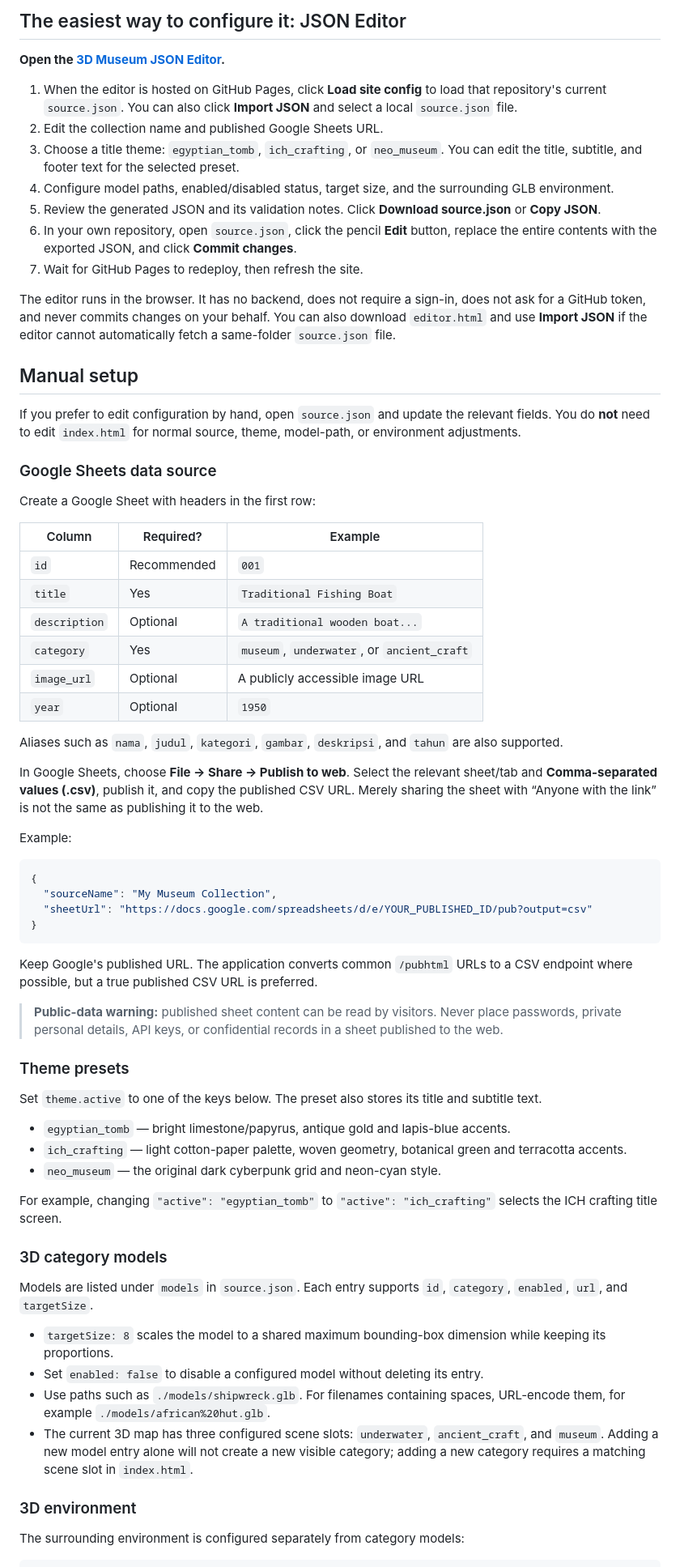
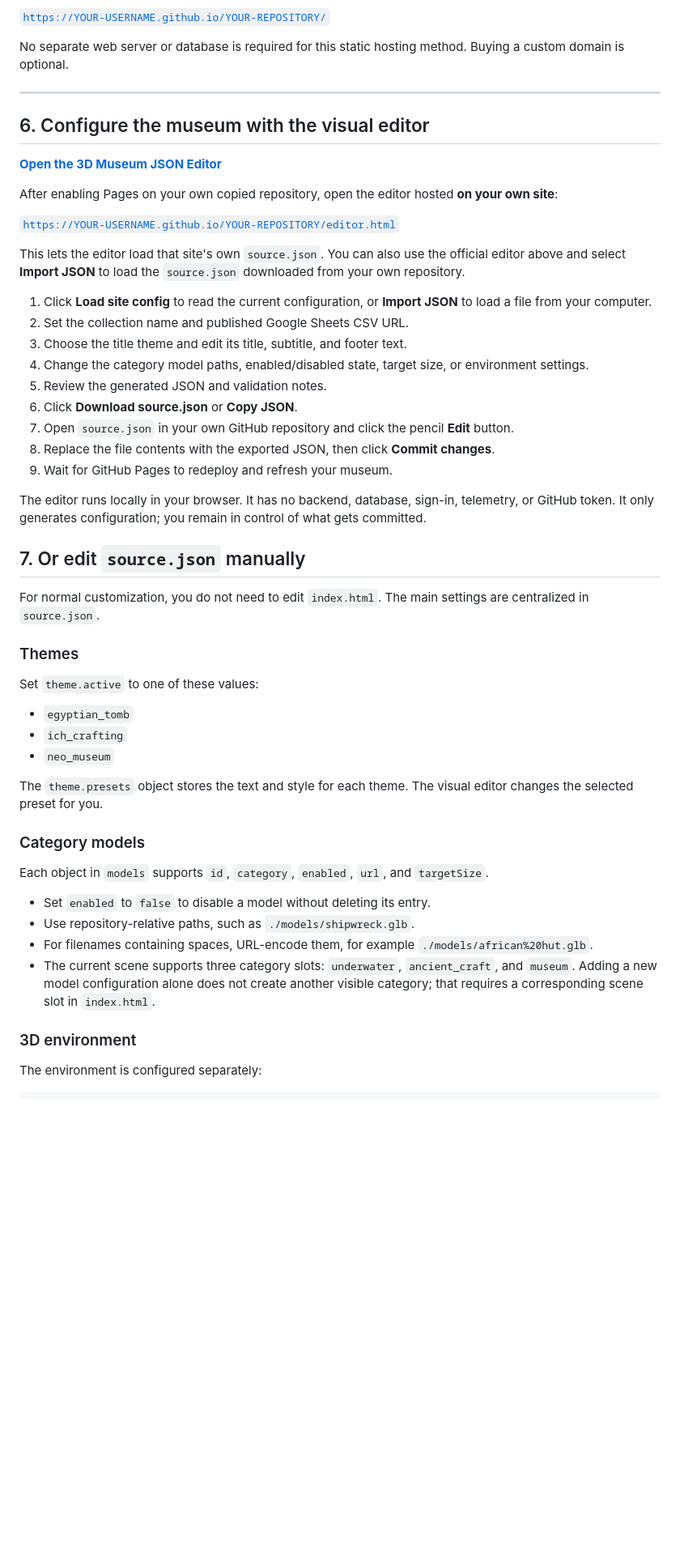
Before and after one commit to AnggaConni/3D-Museum, a Markdown page: README.md, the part around one of its changes. Shown at 81% size. Rendered like a GitHub page; blank space fills up the shorter version.

Commit message:
Reorganize README with theme previews and GitHub Pages setup guide

````diff
--- a/README.md
+++ b/README.md
@@ -39,72 +98,56 @@ Follow the illustrated guide to publish a Google Sheet as CSV and connect it to
 
-## The easiest way to configure it: JSON Editor
+<code>https://YOUR-USERNAME.github.io/YOUR-REPOSITORY/</code>
 
-**Open the [3D Museum JSON Editor](https://anggaconni.github.io/3D-Museum/editor.html).**
+No separate web server or database is required for this static hosting method. Buying a custom domain is optional.
 
-1. When the editor is hosted on GitHub Pages, click **Load site config** to load that repository's current `source.json`. You can also click **Import JSON** and select a local `source.json` file.
-2. Edit the collection name and published Google Sheets URL.
-3. Choose a title theme: `egyptian_tomb`, `ich_crafting`, or `neo_museum`. You can edit the title, subtitle, and footer text for the selected preset.
-4. Configure model paths, enabled/disabled status, target size, and the surrounding GLB environment.
-5. Review the generated JSON and its validation notes. Click **Download source.json** or **Copy JSON**.
-6. In your own repository, open `source.json`, click the pencil **Edit** button, replace the entire contents with the exported JSON, and click **Commit changes**.
-7. Wait for GitHub Pages to redeploy, then refresh the site.
+---
 
-The editor runs in the browser. It has no backend, does not require a sign-in, does not ask for a GitHub token, and never commits changes on your behalf. You can also download `editor.html` and use **Import JSON** if the editor cannot automatically fetch a same-folder `source.json` file.
+## 6. Configure the museum with the visual editor
 
-## Manual setup
+**[Open the 3D Museum JSON Editor](https://anggaconni.github.io/3D-Museum/editor.html)**
 
-If you prefer to edit configuration by hand, open `source.json` and update the relevant fields. You do **not** need to edit `index.html` for normal source, theme, model-path, or environment adjustments.
+After enabling Pages on your own copied repository, open the editor hosted **on your own site**:
 
-### Google Sheets data source
+<code>https://YOUR-USERNAME.github.io/YOUR-REPOSITORY/editor.html</code>
 
-Create a Google Sheet with headers in the first row:
+This lets the editor load that site's own <code>source.json</code>. You can also use the official editor above and select **Import JSON** to load the <code>source.json</code> downloaded from your own repository.
 
-| Column | Required? | Example |
-|---|---|---|
-| `id` | Recommended | `001` |
-| `title` | Yes | `Traditional Fishing Boat` |
-| `description` | Optional | `A traditional wooden boat...` |
-| `category` | Yes | `museum`, `underwater`, or `ancient_craft` |
-| `image_url` | Optional | A publicly accessible image URL |
-| `year` | Optional | `1950` |
+1. Click **Load site config** to read the current configuration, or **Import JSON** to load a file from your computer.
+2. Set the collection name and published Google Sheets CSV URL.
+3. Choose the title theme and edit its title, subtitle, and footer text.
+4. Change the category model paths, enabled/disabled state, target size, or environment settings.
+5. Review the generated JSON and validation notes.
+6. Click **Download source.json** or **Copy JSON**.
+7. Open <code>source.json</code> in your own GitHub repository and click the pencil **Edit** button.
+8. Replace the file contents with the exported JSON, then click **Commit changes**.
+9. Wait for GitHub Pages to redeploy and refresh your museum.
 
-Aliases such as `nama`, `judul`, `kategori`, `gambar`, `deskripsi`, and `tahun` are also supported.
+The editor runs locally in your browser. It has no backend, database, sign-in, telemetry, or GitHub token. It only generates configuration; you remain in control of what gets committed.
 
-In Google Sheets, choose **File → Share → Publish to web**. Select the relevant sheet/tab and **Comma-separated values (.csv)**, publish it, and copy the published CSV URL. Merely sharing the sheet with “Anyone with the link” is not the same as publishing it to the web.
+## 7. Or edit <code>source.json</code> manually
 
-Example:
+For normal customization, you do not need to edit <code>index.html</code>. The main settings are centralized in <code>source.json</code>.
 
-```json
-{
-  "sourceName": "My Museum Collection",
-  "sheetUrl": "https://docs.google.com/spreadsheets/d/e/YOUR_PUBLISHED_ID/pub?output=csv"
-}
-```
+### Themes
 
-Keep Google's published URL. The application converts common `/pubhtml` URLs to a CSV endpoint where possible, but a true published CSV URL is preferred.
+Set <code>theme.active</code> to one of these values:
 
-> **Public-data warning:** published sheet content can be read by visitors. Never place passwords, private personal details, API keys, or confidential records in a sheet published to the web.
+- <code>egyptian_tomb</code>
+- <code>ich_crafting</code>
+- <code>neo_museum</code>
 
-### Theme presets
+The <code>theme.presets</code> object stores the text and style for each theme. The visual editor changes the selected preset for you.
 
-Set `theme.active` to one of the keys below. The preset also stores its title and subtitle text.
+### Category models
 
-- `egyptian_tomb` — bright limestone/papyrus, antique gold and lapis-blue accents.
-- `ich_crafting` — light cotton-paper palette, woven geometry, botanical green and terracotta accents.
-- `neo_museum` — the original dark cyberpunk grid and neon-cyan style.
+Each object in <code>models</code> supports <code>id</code>, <code>category</code>, <code>enabled</code>, <code>url</code>, and <code>targetSize</code>.
 
-For example, changing `"active": "egyptian_tomb"` to `"active": "ich_crafting"` selects the ICH crafting title screen.
-
-### 3D category models
-
-Models are listed under `models` in `source.json`. Each entry supports `id`, `category`, `enabled`, `url`, and `targetSize`.
-
-- `targetSize: 8` scales the model to a shared maximum bounding-box dimension while keeping its proportions.
-- Set `enabled: false` to disable a configured model without deleting its entry.
-- Use paths such as `./models/shipwreck.glb`. For filenames containing spaces, URL-encode them, for example `./models/african%20hut.glb`.
-- The current 3D map has three configured scene slots: `underwater`, `ancient_craft`, and `museum`. Adding a new model entry alone will not create a new visible category; adding a new category requires a matching scene slot in `index.html`.
+- Set <code>enabled</code> to <code>false</code> to disable a model without deleting its entry.
+- Use repository-relative paths, such as <code>./models/shipwreck.glb</code>.
+- For filenames containing spaces, URL-encode them, for example <code>./models/african%20hut.glb</code>.
+- The current scene supports three category slots: <code>underwater</code>, <code>ancient_craft</code>, and <code>museum</code>. Adding a new model configuration alone does not create another visible category; that requires a corresponding scene slot in <code>index.html</code>.
 
 ### 3D environment
 
-The surrounding environment is configured separately from category models:
+The environment is configured separately:
 
````
Also changed, not shown: other parts of README.md (+116 -53 lines).
